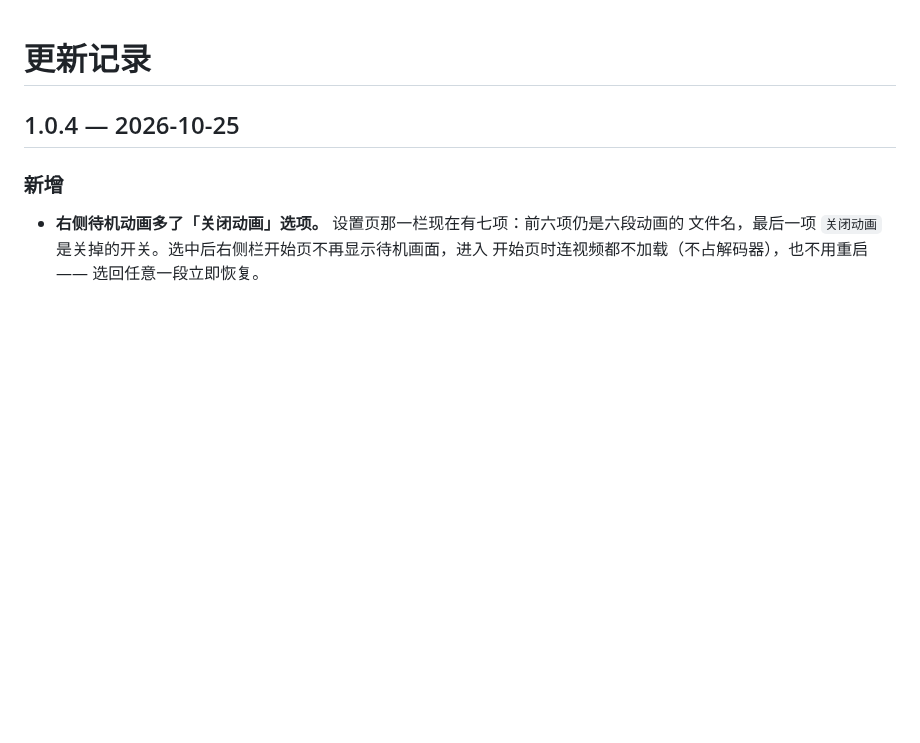
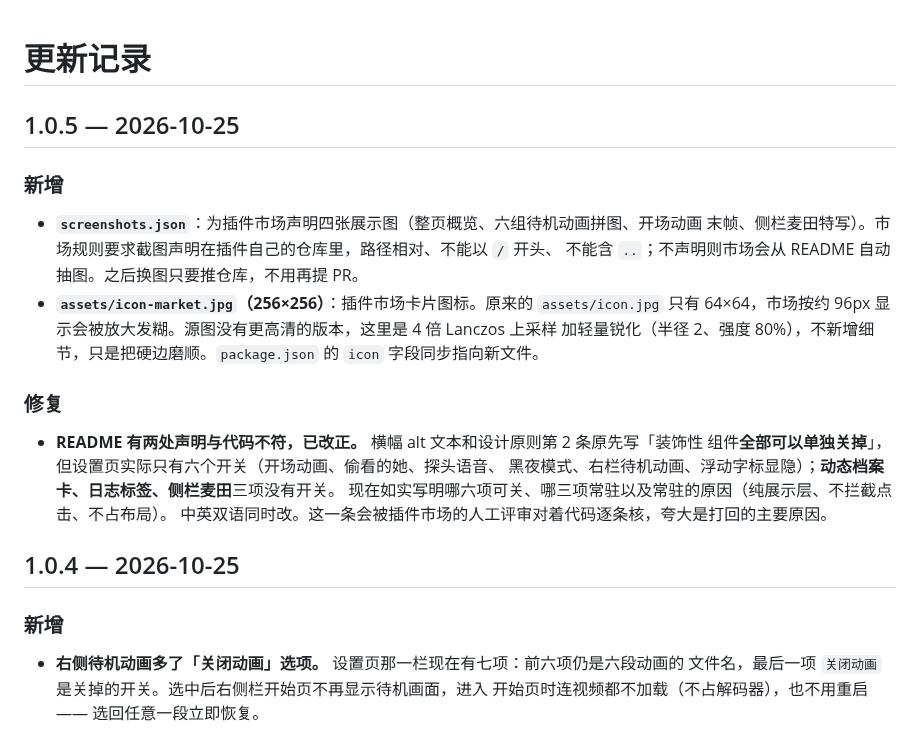
Before and after one commit to 1015677515/dsh-theme-holo, a Markdown page: CHANGELOG.md, the part around the change. GitHub-like rendering; blank space fills up the shorter version.

```diff
--- a/CHANGELOG.md
+++ b/CHANGELOG.md
@@ -1,4 +1,24 @@
 # 更新记录
+
+## 1.0.5 — 2026-10-25
+
+### 新增
+
+- **`screenshots.json`**：为插件市场声明四张展示图（整页概览、六组待机动画拼图、开场动画
+  末帧、侧栏麦田特写）。市场规则要求截图声明在插件自己的仓库里，路径相对、不能以 `/` 开头、
+  不能含 `..`；不声明则市场会从 README 自动抽图。之后换图只要推仓库，不用再提 PR。
+- **`assets/icon-market.jpg`（256×256）**：插件市场卡片图标。原来的 `assets/icon.jpg` 只有
+  64×64，市场按约 96px 显示会被放大发糊。源图没有更高清的版本，这里是 4 倍 Lanczos 上采样
+  加轻量锐化（半径 2、强度 80%），不新增细节，只是把硬边磨顺。`package.json` 的 `icon`
+  字段同步指向新文件。
+
+### 修复
+
+- **README 有两处声明与代码不符，已改正。** 横幅 alt 文本和设计原则第 2 条原先写「装饰性
+  组件**全部可以单独关掉**」，但设置页实际只有六个开关（开场动画、偷看的她、探头语音、
+  黑夜模式、右栏待机动画、浮动字标显隐）；**动态档案卡、日志标签、侧栏麦田**三项没有开关。
+  现在如实写明哪六项可关、哪三项常驻以及常驻的原因（纯展示层、不拦截点击、不占布局）。
+  中英双语同时改。这一条会被插件市场的人工评审对着代码逐条核，夸大是打回的主要原因。
 
 ## 1.0.4 — 2026-10-25
 
```
Also changed, not shown: README.md (+12 -4 lines), assets/icon-market.jpg (added), 2 other files.
